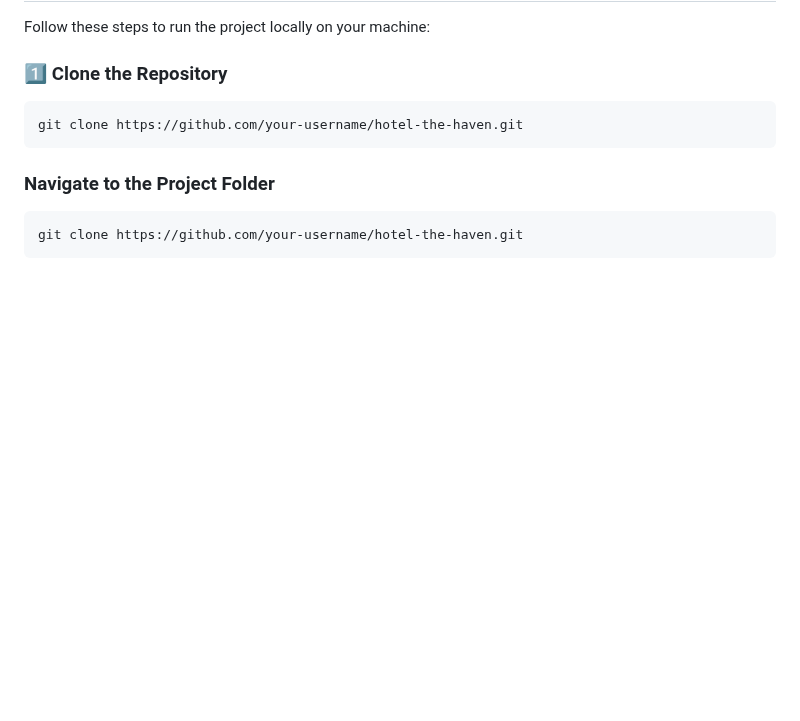
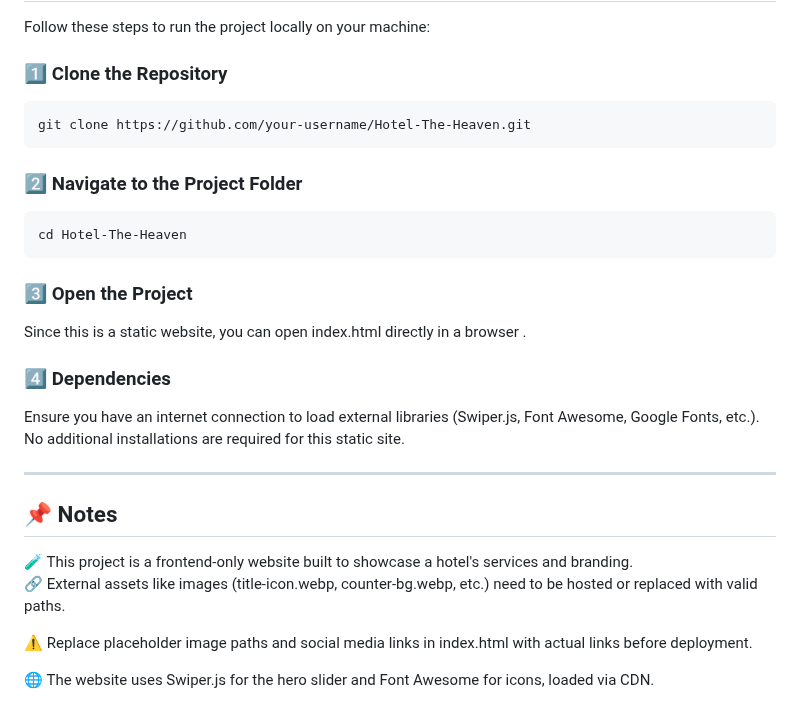
Before and after one commit to samjaiswal51/Hotel-Mania, a Markdown page: README.md, the part around the change. Drawn GitHub-style; blank space fills up the shorter version.

````diff
--- a/README.md
+++ b/README.md
@@ -75,9 +75,25 @@ Follow these steps to run the project locally on your machine:
 
 ### 1️⃣ Clone the Repository
 ```bash
-git clone https://github.com/your-username/hotel-the-haven.git
+git clone https://github.com/your-username/Hotel-The-Heaven.git
 ```
-### Navigate to the Project Folder
+### 2️⃣ Navigate to the Project Folder
 ```bash
-git clone https://github.com/your-username/hotel-the-haven.git
+cd Hotel-The-Heaven
 ```
+### 3️⃣ Open the Project
+Since this is a static website, you can open index.html directly in a browser .
+
+### 4️⃣ Dependencies
+Ensure you have an internet connection to load external libraries (Swiper.js, Font Awesome, Google Fonts, etc.).<br>
+No additional installations are required for this static site.
+
+---
+
+## 📌 Notes
+🧪 This project is a frontend-only website built to showcase a hotel's services and branding. <br>
+🔗 External assets like images (title-icon.webp, counter-bg.webp, etc.) need to be hosted or replaced with valid paths.<br>
+
+⚠️ Replace placeholder image paths and social media links in index.html with actual links before deployment.<br>
+
+🌐 The website uses Swiper.js for the hero slider and Font Awesome for icons, loaded via CDN.
````
